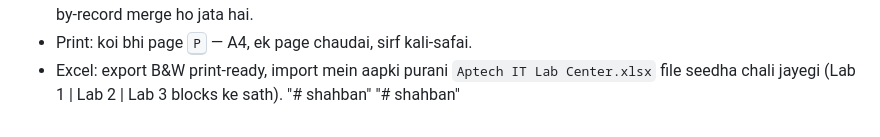
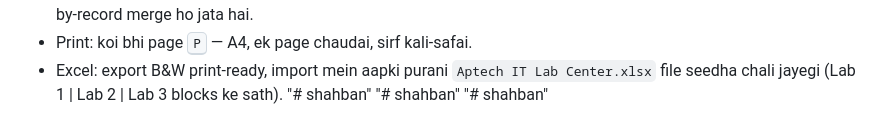
Before and after one commit to Shahban-965/100100100, a Markdown page: README.md, the part around the change. Rendered like a GitHub page.

```diff
--- a/README.md
+++ b/README.md
@@ -166,3 +166,4 @@ sw.js, manifest.webmanifest, assets/icon.svg   offline + install
   chali jayegi (Lab 1 | Lab 2 | Lab 3 blocks ke sath).
 "# shahban"
 "# shahban"
+"# shahban"
```
